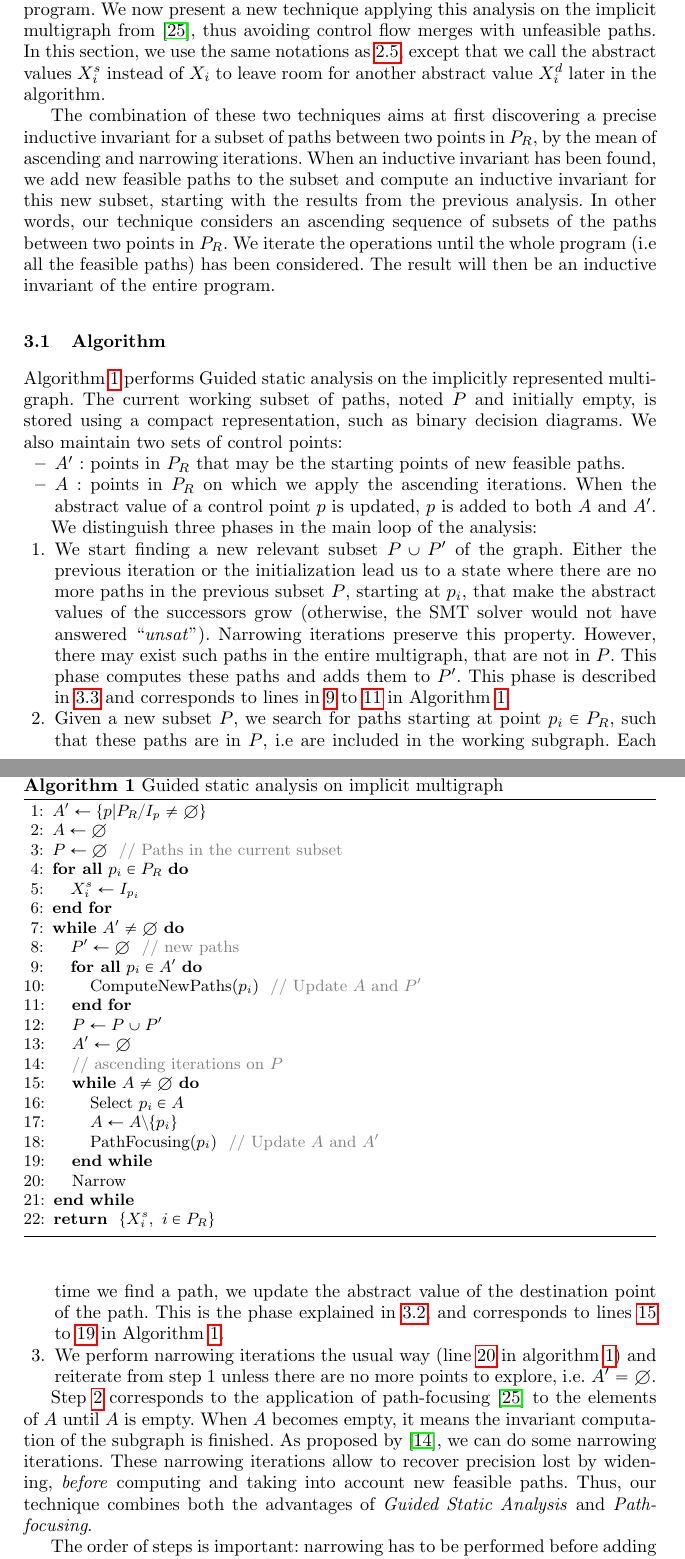
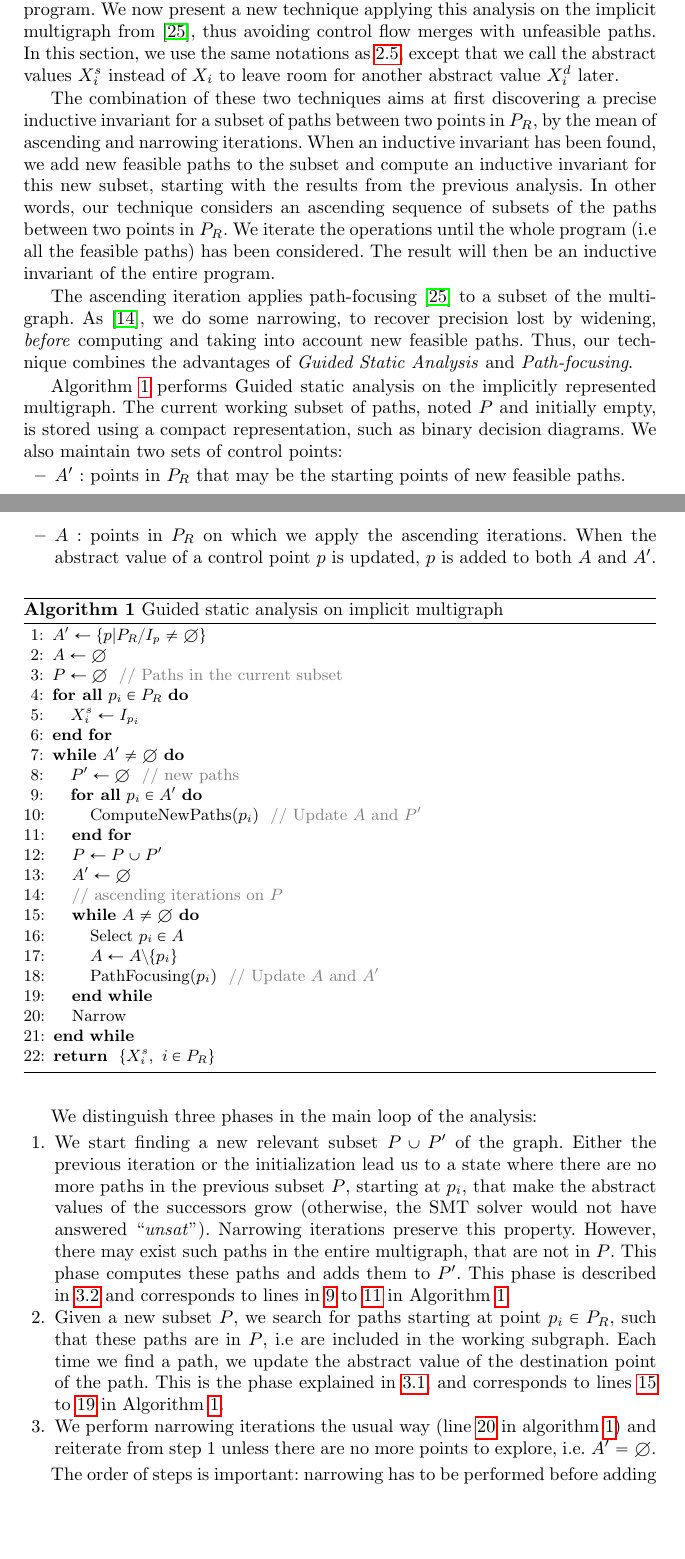
Before and after one commit to julienhenry/pagai, a LaTeX paper (papers/SAS2012/implicitization.tex): two parts of pages 7 and 8 of 20, joined at a grey line, cut so that both start at the same text, the shorter picture padded with empty space. Compiled offline with pdfLaTeX.

```diff
--- a/papers/SAS2012/implicitization.tex
+++ b/papers/SAS2012/implicitization.tex
@@ -76,7 +76,7 @@
 \and CNRS
 \and Grenoble-INP}
 
-\renewcommand{\baselinestretch}{.97}
+\renewcommand{\baselinestretch}{1}
 
 \begin{document}
 \maketitle
@@ -439,7 +441,7 @@
 unfeasible paths.
 In this section, we use the same notations as \ref{sec:path_focusing}, except
 that we call the abstract values $X_i^s$ instead of $X_i$ to leave room for
-another abstract value $X_i^d$ later in the algorithm.
+another abstract value $X_i^d$ later.
 
 The combination of these two techniques aims at first discovering a precise
 inductive invariant for a subset of paths between two points in $P_R$,
@@ -453,7 +455,16 @@
 feasible paths) has been considered. The result will then be an
 inductive invariant of the entire program.
 
-\subsection{Algorithm}
+The ascending iteration applies path-focusing
+\cite{Monniaux_Gonnord_SAS11} to a subset of the multigraph. As
+\cite{DBLP:conf/sas/GopanR07}, we do some narrowing, to recover
+precision lost by widening, \emph{before}
+computing and taking into account new feasible paths. Thus, our
+technique combines the advantages of \emph{Guided Static
+  Analysis} and \emph{Path-focusing}.
+
+% MM: ce titre bouffe pas mal de place pour une valeur ajoutée faible
+%\subsection{Algorithm}
 
 
 Algorithm~\ref{algo:combined} performs Guided static analysis on the implicitly represented multigraph.
@@ -476,6 +488,7 @@
 	\input{algo/algo-combined.tex}
 	\end{algorithmic}
 \end{algorithm}
+\vspace{-1em}
 
 
 We distinguish three phases in the main loop of the analysis:
@@ -504,17 +517,6 @@
   reiterate from step 1 unless there are no more points to explore,
   i.e. $A' = \emptyset$.
 \end{compactenum}
-
-Step~\ref{step:ascending} corresponds to the application of
-path-focusing \cite{Monniaux_Gonnord_SAS11} to
-the elements of $A$ until $A$ is empty.
-When $A$ becomes empty, it means the
-invariant computation of the subgraph is finished. As proposed by
-\cite{DBLP:conf/sas/GopanR07}, we can do some narrowing iterations.
-These narrowing iterations allow to recover precision lost by
-widening, \emph{before} computing and taking into account new feasible paths.
-Thus, our technique combines both the advantages of \emph{Guided Static
-Analysis} and \emph{Path-focusing}.
 
 The order of steps is important: narrowing has to be performed before
 adding new paths, or spurious new paths would be added to $P$.
```
Also changed, not shown: papers/SAS2012/implicitization.tex (11 more changed lines).
